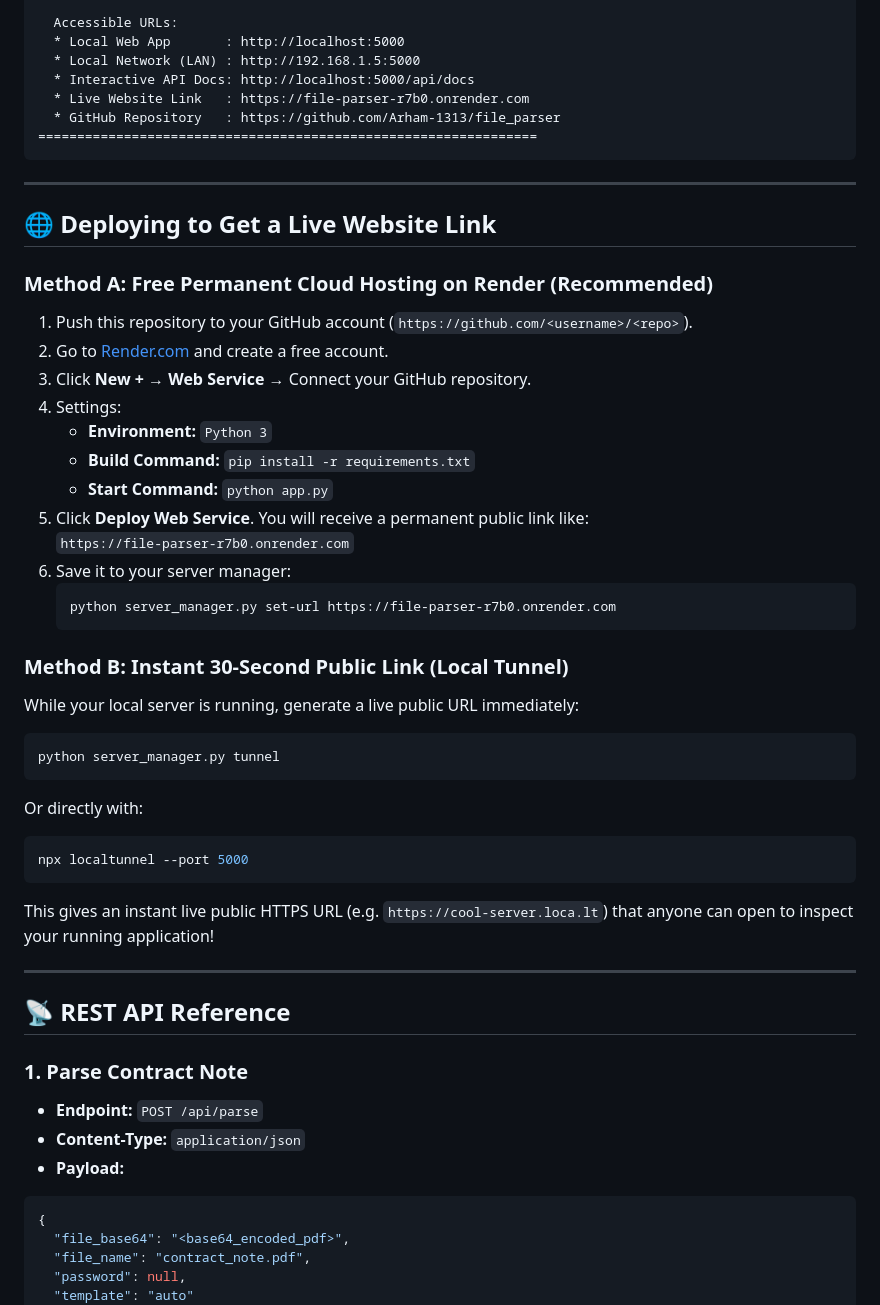
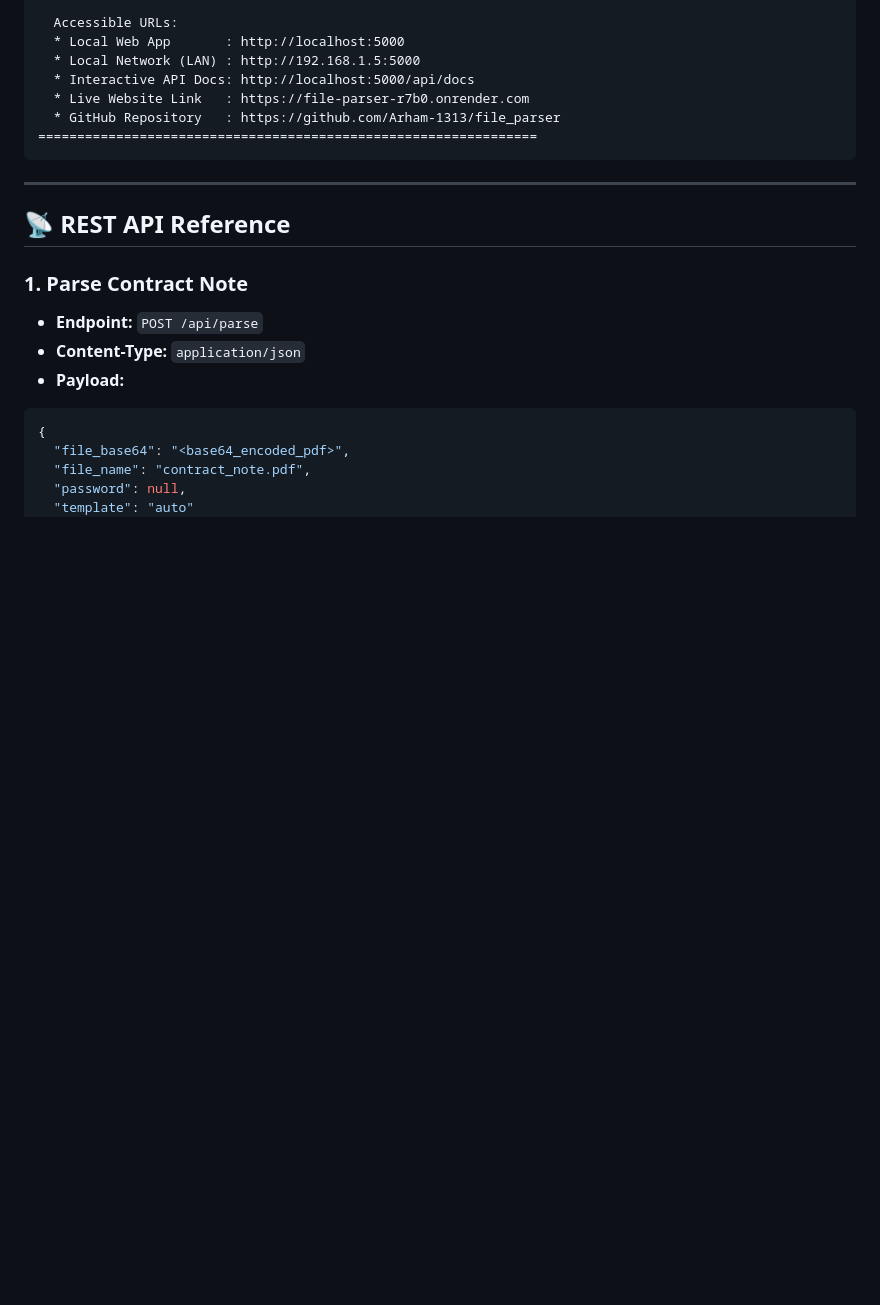
Before and after one commit to Arham-1313/file_parser, a Markdown page: README.md, the part around the change. Drawn GitHub-style; blank space fills up the shorter version.

````diff
--- a/README.md
+++ b/README.md
@@ -127,36 +127,6 @@ The included `server_manager.py` script provides unified server management for l
 
 ---
 
-## 🌐 Deploying to Get a Live Website Link
-
-### Method A: Free Permanent Cloud Hosting on Render (Recommended)
-1. Push this repository to your GitHub account (`https://github.com/<username>/<repo>`).
-2. Go to [Render.com](https://render.com/) and create a free account.
-3. Click **New +** → **Web Service** → Connect your GitHub repository.
-4. Settings:
-   - **Environment:** `Python 3`
-   - **Build Command:** `pip install -r requirements.txt`
-   - **Start Command:** `python app.py`
-5. Click **Deploy Web Service**. You will receive a permanent public link like:
-   `https://file-parser-r7b0.onrender.com`
-6. Save it to your server manager:
-   ```bash
-   python server_manager.py set-url https://file-parser-r7b0.onrender.com
-   ```
-
-### Method B: Instant 30-Second Public Link (Local Tunnel)
-While your local server is running, generate a live public URL immediately:
-```bash
-python server_manager.py tunnel
-```
-Or directly with:
-```bash
-npx localtunnel --port 5000
-```
-This gives an instant live public HTTPS URL (e.g. `https://cool-server.loca.lt`) that anyone can open to inspect your running application!
-
----
-
 ## 📡 REST API Reference
 
 ### 1. Parse Contract Note
````
